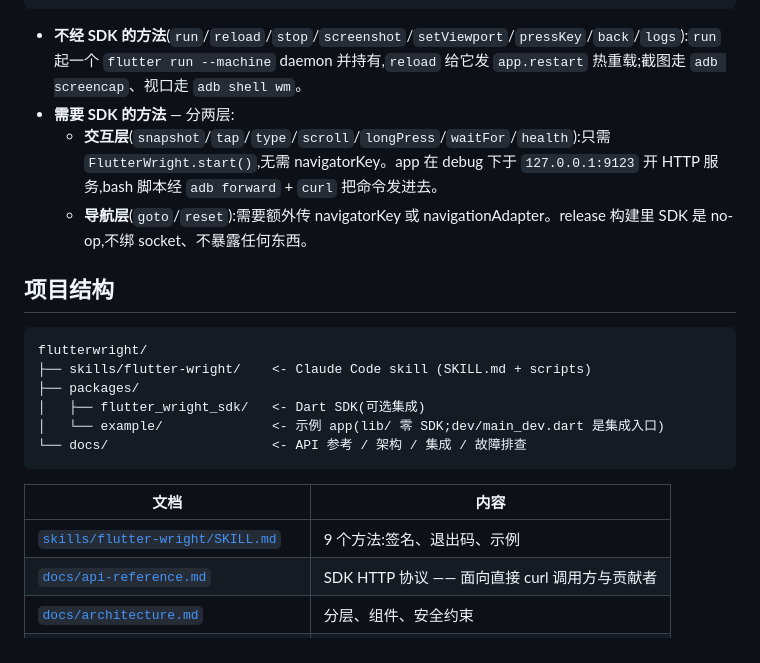
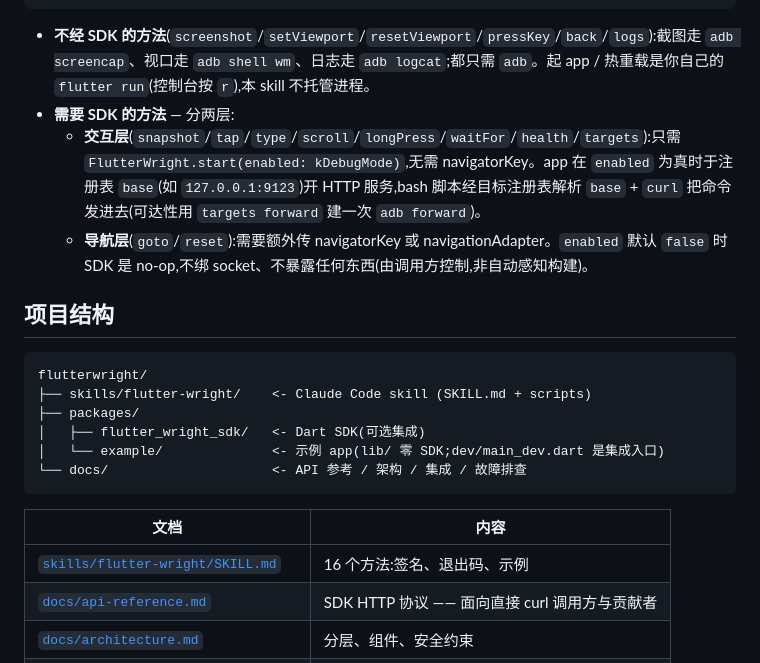
Before and after one commit to MySwallow/flutterwright, a Markdown page: README.md, the part around one of its changes. Rendered like a GitHub page.

````diff
--- a/README.md
+++ b/README.md
@@ -81,10 +72,10 @@ Skill flutter-wright "screenshot $CLAUDE_JOB_DIR/cur.png"
 +-----------------------------+              +--------------------------------------+
 ```
 
-- **不经 SDK 的方法**(`run`/`reload`/`stop`/`screenshot`/`setViewport`/`pressKey`/`back`/`logs`):`run` 起一个 `flutter run --machine` daemon 并持有,`reload` 给它发 `app.restart` 热重载;截图走 `adb screencap`、视口走 `adb shell wm`。
+- **不经 SDK 的方法**(`screenshot`/`setViewport`/`resetViewport`/`pressKey`/`back`/`logs`):截图走 `adb screencap`、视口走 `adb shell wm`、日志走 `adb logcat`;都只需 `adb`。起 app / 热重载是你自己的 `flutter run`(控制台按 `r`),本 skill 不托管进程。
 - **需要 SDK 的方法** — 分两层:
-  - **交互层**(`snapshot`/`tap`/`type`/`scroll`/`longPress`/`waitFor`/`health`):只需 `FlutterWright.start()`,无需 navigatorKey。app 在 debug 下于 `127.0.0.1:9123` 开 HTTP 服务,bash 脚本经 `adb forward` + `curl` 把命令发进去。
-  - **导航层**(`goto`/`reset`):需要额外传 navigatorKey 或 navigationAdapter。release 构建里 SDK 是 no-op,不绑 socket、不暴露任何东西。
+  - **交互层**(`snapshot`/`tap`/`type`/`scroll`/`longPress`/`waitFor`/`health`/`targets`):只需 `FlutterWright.start(enabled: kDebugMode)`,无需 navigatorKey。app 在 `enabled` 为真时于注册表 `base`(如 `127.0.0.1:9123`)开 HTTP 服务,bash 脚本经目标注册表解析 `base` + `curl` 把命令发进去(可达性用 `targets forward` 建一次 `adb forward`)。
+  - **导航层**(`goto`/`reset`):需要额外传 navigatorKey 或 navigationAdapter。`enabled` 默认 `false` 时 SDK 是 no-op,不绑 socket、不暴露任何东西(由调用方控制,非自动感知构建)。
 
 ## 项目结构
 
@@ -99,7 +90,7 @@ flutterwright/
 
 | 文档 | 内容 |
 |---|---|
-| [`skills/flutter-wright/SKILL.md`](skills/flutter-wright/SKILL.md) | 9 个方法:签名、退出码、示例 |
+| [`skills/flutter-wright/SKILL.md`](skills/flutter-wright/SKILL.md) | 16 个方法:签名、退出码、示例 |
 | [`docs/api-reference.md`](docs/api-reference.md) | SDK HTTP 协议 —— 面向直接 curl 调用方与贡献者 |
 | [`docs/architecture.md`](docs/architecture.md) | 分层、组件、安全约束 |
 | [`docs/integration-guide.md`](docs/integration-guide.md) | Dart 集成模式(人类版) |
````
Also changed, not shown: other parts of README.md (+14 -23 lines).
